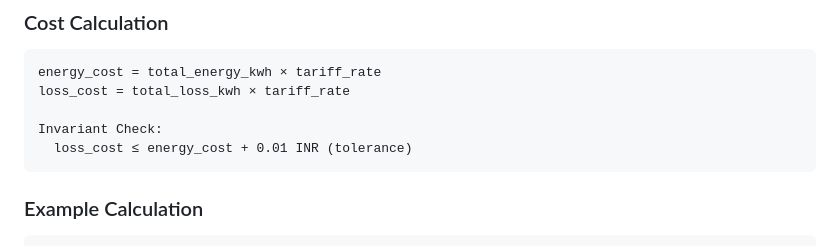
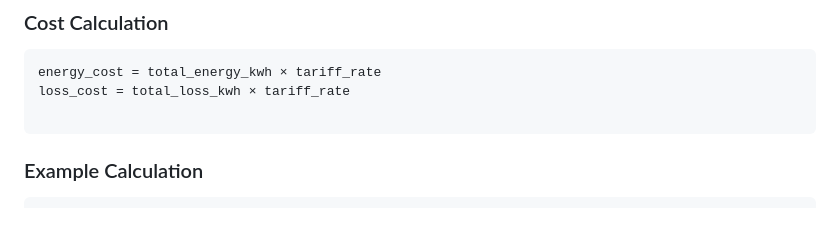
Before and after one commit to Cittagent/Shivex-main-1, a Markdown page: Project-docs/formulas.md, the part around the change. GitHub-like rendering; blank space fills up the shorter version.

````diff
--- a/Project-docs/formulas.md
+++ b/Project-docs/formulas.md
@@ -310,8 +310,6 @@ total_loss_kwh = idle_kwh + off_hours_kwh + overconsumption_kwh
 energy_cost = total_energy_kwh × tariff_rate
 loss_cost = total_loss_kwh × tariff_rate
 
-Invariant Check:
-  loss_cost ≤ energy_cost + 0.01 INR (tolerance)
 ```
 
 ### Example Calculation
````
